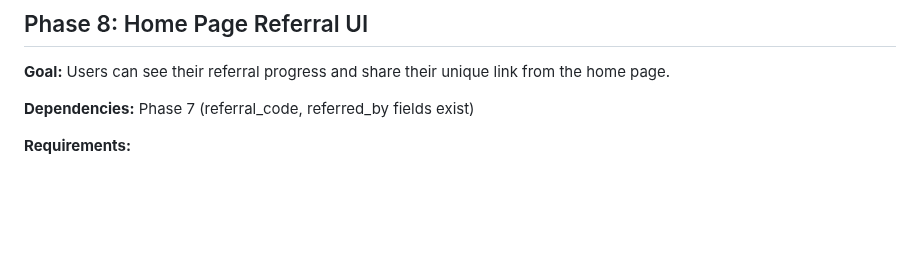
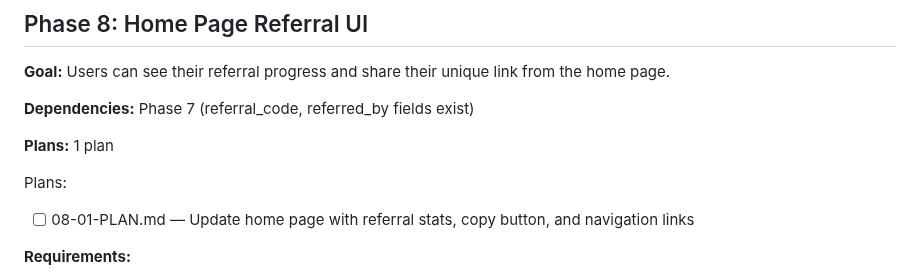
Before and after one commit to 0100-0100/Pagina-Madre-1, a Markdown page: .planning/ROADMAP.md, the part around one of its changes. Drawn GitHub-style; blank space fills up the shorter version.

Commit message:
docs(08): create phase plan
Phase 08: Home Page Referral UI
- 1 plan in 1 wave
- 3 tasks: view/routes, navbar/icons, content/copy
- Fully autonomous (no checkpoints)
- Ready for execution

Co-Authored-By: Claude Opus 4.5 <noreply@anthropic.com>

```diff
--- a/.planning/ROADMAP.md
+++ b/.planning/ROADMAP.md
@@ -45,6 +45,11 @@ Plans:
 **Goal:** Users can see their referral progress and share their unique link from the home page.
 
 **Dependencies:** Phase 7 (referral_code, referred_by fields exist)
+
+**Plans:** 1 plan
+
+Plans:
+- [ ] 08-01-PLAN.md — Update home page with referral stats, copy button, and navigation links
 
 **Requirements:**
 - HOME-01: Home page displays total referral count
```
Also changed, not shown: other parts of .planning/ROADMAP.md (+1 -1 lines), 1 other file.
